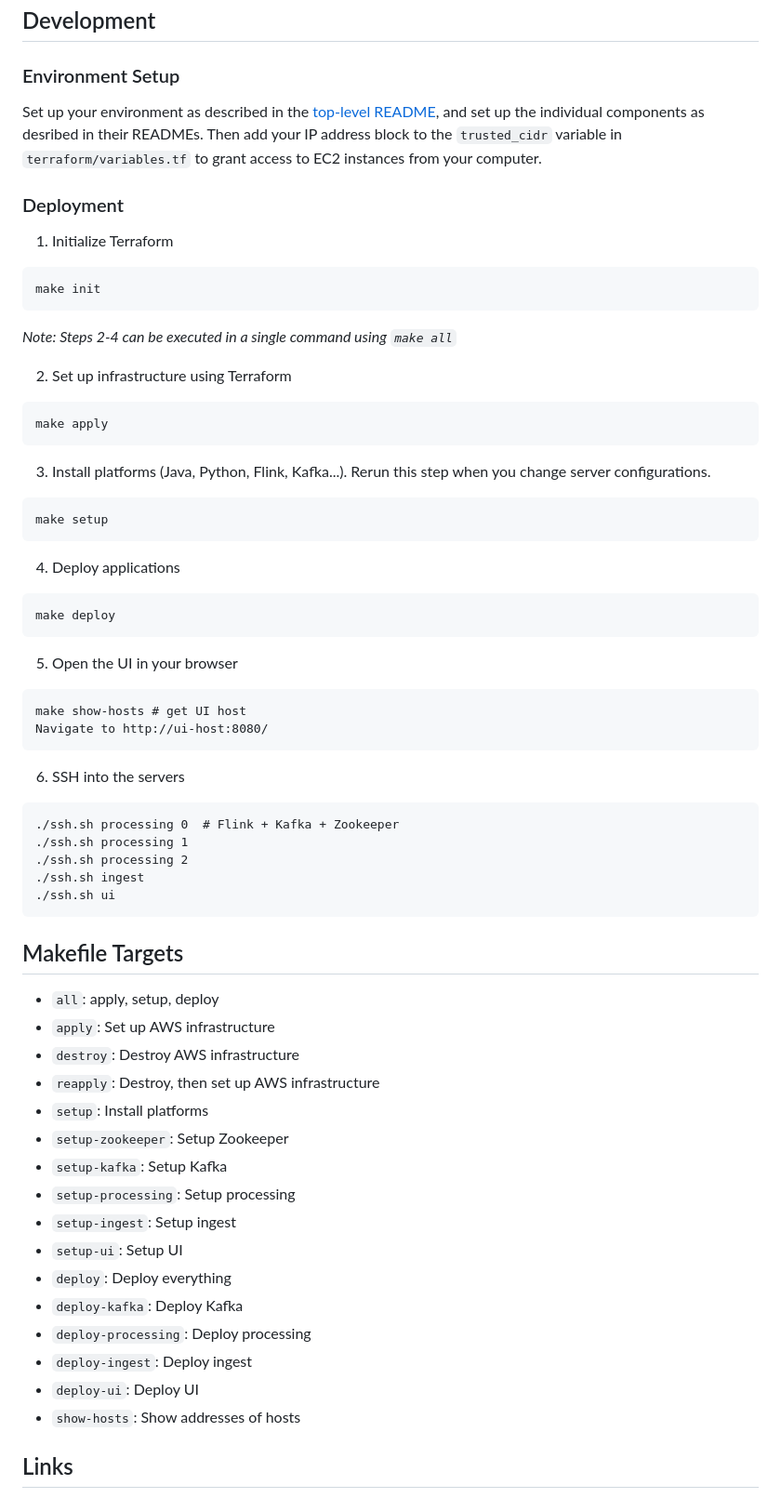
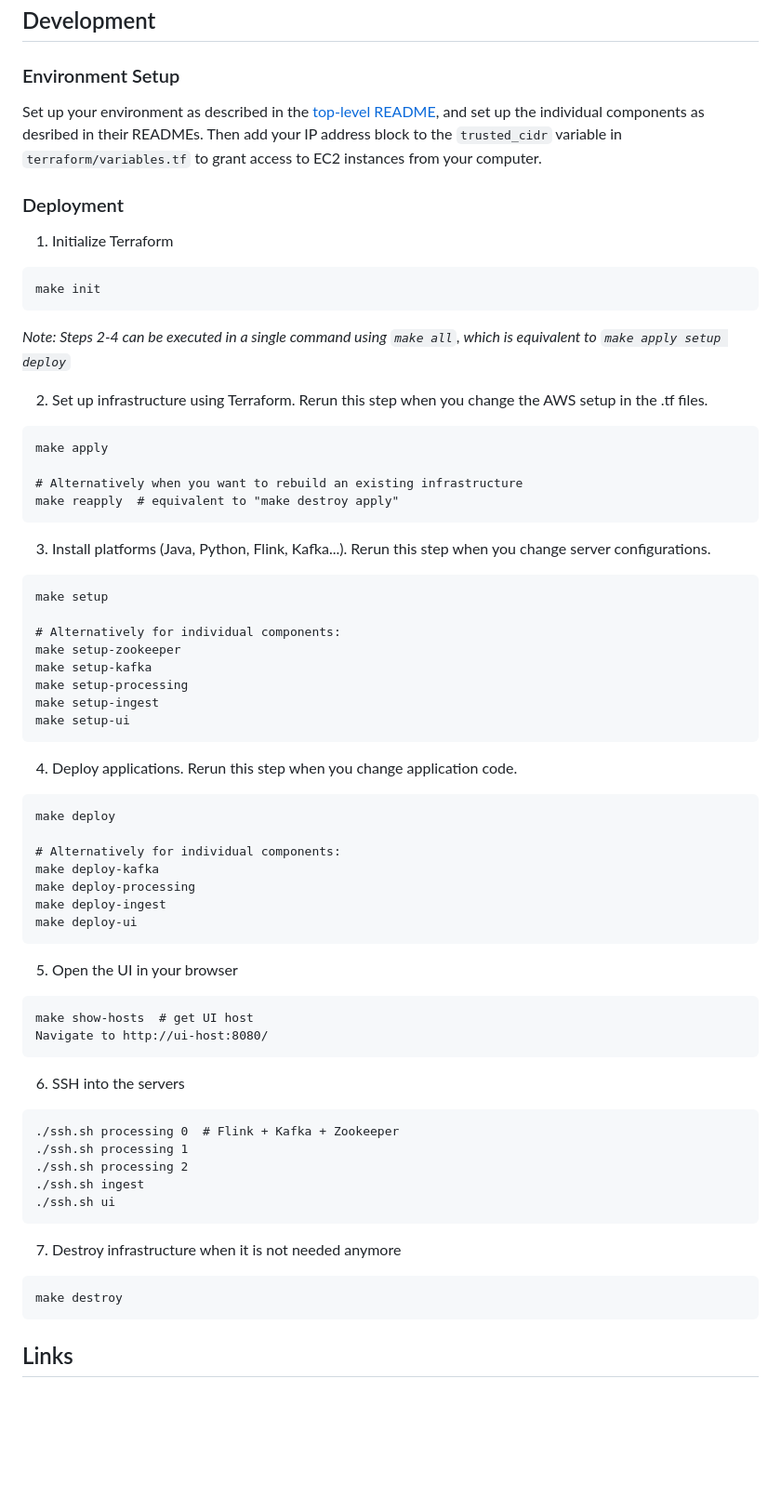
Before and after one commit to DominikStiller/ptinsight, a Markdown page: app/README.md, the part around the change printed below. Shown: that part at 93% size. GitHub-like rendering; blank space fills up the shorter version.

Commit message:
Update ptinsight docs

````diff
--- a/app/README.md
+++ b/app/README.md
@@ -37,7 +37,8 @@ For general documentations, see `docs/`. For component-specific documentation, s
 ## Development
 
 ### Environment Setup
-Set up your environment as described in the [top-level README](../README.md), and set up the individual components as desribed in their READMEs. Then add your IP address block to the `trusted_cidr` variable in `terraform/variables.tf` to grant access to EC2 instances from your computer.
+Set up your environment as described in the [top-level README](../README.md), and set up the individual components as desribed in their READMEs.
+Then add your IP address block to the `trusted_cidr` variable in `terraform/variables.tf` to grant access to EC2 instances from your computer.
 
 ### Deployment
 
@@ -46,26 +47,42 @@ Set up your environment as described in the [top-level README](../README.md), an
 make init
 ```
 
-_Note: Steps 2-4 can be executed in a single command using `make all`_
+_Note: Steps 2-4 can be executed in a single command using `make all`, which is equivalent to `make apply setup deploy`_
 
-2. Set up infrastructure using Terraform
+2. Set up infrastructure using Terraform. Rerun this step when you change the AWS setup in the .tf files.
 ```
 make apply
+
+# Alternatively when you want to rebuild an existing infrastructure
+make reapply  # equivalent to "make destroy apply"
 ```
 
 3. Install platforms (Java, Python, Flink, Kafka...). Rerun this step when you change server configurations.
 ```
 make setup
+
+# Alternatively for individual components:
+make setup-zookeeper
+make setup-kafka
+make setup-processing
+make setup-ingest
+make setup-ui
 ```
 
-4. Deploy applications
+4. Deploy applications. Rerun this step when you change application code.
 ```
 make deploy
+
+# Alternatively for individual components:
+make deploy-kafka
+make deploy-processing
+make deploy-ingest
+make deploy-ui
 ```
 
 5. Open the UI in your browser
 ```
-make show-hosts # get UI host
+make show-hosts  # get UI host
 Navigate to http://ui-host:8080/
 ```
 
@@ -78,25 +95,10 @@ Navigate to http://ui-host:8080/
 ./ssh.sh ui
 ```
 
-
-## Makefile Targets
-
-* `all`: apply, setup, deploy
-* `apply`: Set up AWS infrastructure
-* `destroy`: Destroy AWS infrastructure
-* `reapply`: Destroy, then set up AWS infrastructure
-* `setup`: Install platforms
-* `setup-zookeeper`: Setup Zookeeper
-* `setup-kafka`: Setup Kafka
-* `setup-processing`: Setup processing
-* `setup-ingest`: Setup ingest
-* `setup-ui`: Setup UI
-* `deploy`: Deploy everything
-* `deploy-kafka`: Deploy Kafka
-* `deploy-processing`: Deploy processing
-* `deploy-ingest`: Deploy ingest
-* `deploy-ui`: Deploy UI
-* `show-hosts`: Show addresses of hosts
+7. Destroy infrastructure when it is not needed anymore
+```
+make destroy
+```
 
 ## Links
 * List of Helsinki APIs: https://www.notion.so/faa753c34e1f469d92750c13f7f9d0d8?v=ba0f9f25b9a34d31afba6d05db2ffa96
````
Also changed, not shown: other parts of app/README.md (+1 -1 lines), README.md (+1 -1 lines), app/docs/images/architecture.png.
